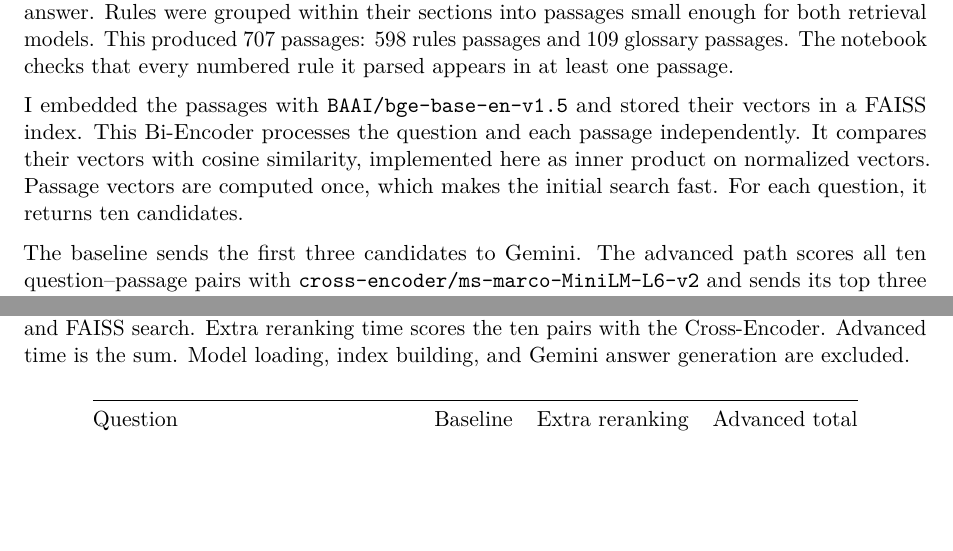
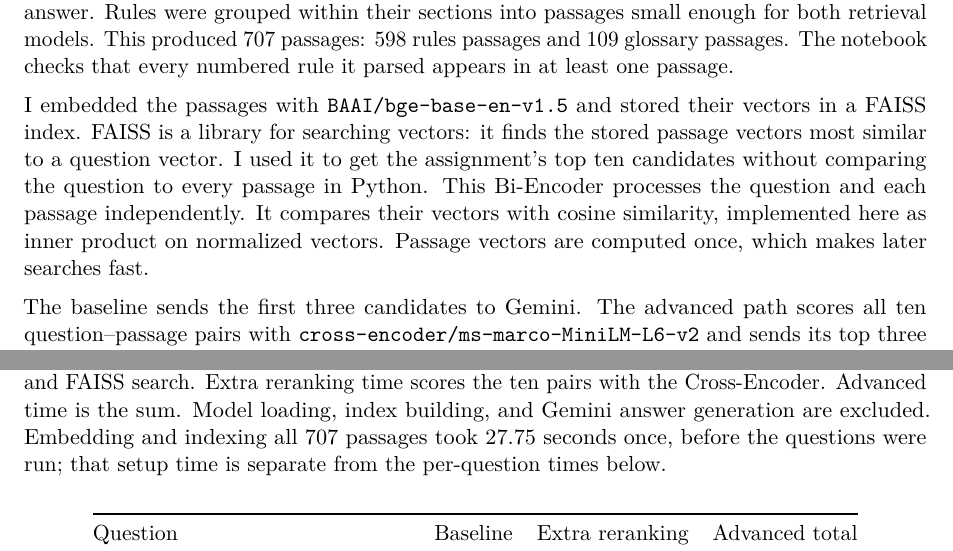
Before and after one commit to tanishaupad/lma_assignment_1, a LaTeX document (REPORT_DRAFT.tex): two parts of pages 1 and 2 of 3, joined at a grey line, cut so that both start at the same text, the shorter picture padded with empty space. Compiled offline with pdfLaTeX.

Commit message:
Explain FAISS and one-time index build in report

```diff
--- a/REPORT_DRAFT.tex
+++ b/REPORT_DRAFT.tex
@@ -26,7 +26,7 @@ I built a question-answering system using the September 25, 2026 edition of the
 \section*{Architecture comparison}
 I extracted the numbered rules and glossary from the 312-page PDF, leaving out the introduction, contents, and credits. I kept rule numbers and PDF page numbers so that I could check each answer. Rules were grouped within their sections into passages small enough for both retrieval models. This produced 707 passages: 598 rules passages and 109 glossary passages. The notebook checks that every numbered rule it parsed appears in at least one passage.
 
-I embedded the passages with \texttt{BAAI/bge-base-en-v1.5} and stored their vectors in a FAISS index. This Bi-Encoder processes the question and each passage independently. It compares their vectors with cosine similarity, implemented here as inner product on normalized vectors. Passage vectors are computed once, which makes the initial search fast. For each question, it returns ten candidates.
+I embedded the passages with \texttt{BAAI/bge-base-en-v1.5} and stored their vectors in a FAISS index. FAISS is a library for searching vectors: it finds the stored passage vectors most similar to a question vector. I used it to get the assignment's top ten candidates without comparing the question to every passage in Python. This Bi-Encoder processes the question and each passage independently. It compares their vectors with cosine similarity, implemented here as inner product on normalized vectors. Passage vectors are computed once, which makes later searches fast.
 
 The baseline sends the first three candidates to Gemini. The advanced path scores all ten question--passage pairs with \texttt{cross-encoder/ms-marco-MiniLM-L6-v2} and sends its top three to Gemini. A Cross-Encoder reads the question and passage together. Its joint attention can compare their words and conditions directly, but it has to run on every pair. Both paths use \texttt{gemini-3.5-flash-lite}. The prompt tells Gemini to answer only from the supplied passages and to say when they are insufficient.
 
@@ -54,7 +54,7 @@ Replacement versus prevention effects & Last required rule: 6 $\rightarrow$ 3 &
 The activated-versus-triggered question shows a different limit. Rule 602.1, which defines activated abilities, was absent from the vector search's top ten. The Cross-Encoder moved rule 603.1 about triggered abilities to first place but could not add the missing rule. Answer 2 was therefore only partial. Reranking cannot repair a candidate set that lacks necessary evidence.
 
 \section*{Latency profiling}
-These times come from one notebook run, in seconds. Baseline time includes question embedding and FAISS search. Extra reranking time scores the ten pairs with the Cross-Encoder. Advanced time is the sum. Model loading, index building, and Gemini answer generation are excluded.
+These times come from one notebook run, in seconds. Baseline time includes question embedding and FAISS search. Extra reranking time scores the ten pairs with the Cross-Encoder. Advanced time is the sum. Model loading, index building, and Gemini answer generation are excluded. Embedding and indexing all 707 passages took 27.75 seconds once, before the questions were run; that setup time is separate from the per-question times below.
 
 \begin{center}
 \begin{tabular}{@{}lrrr@{}}
```
